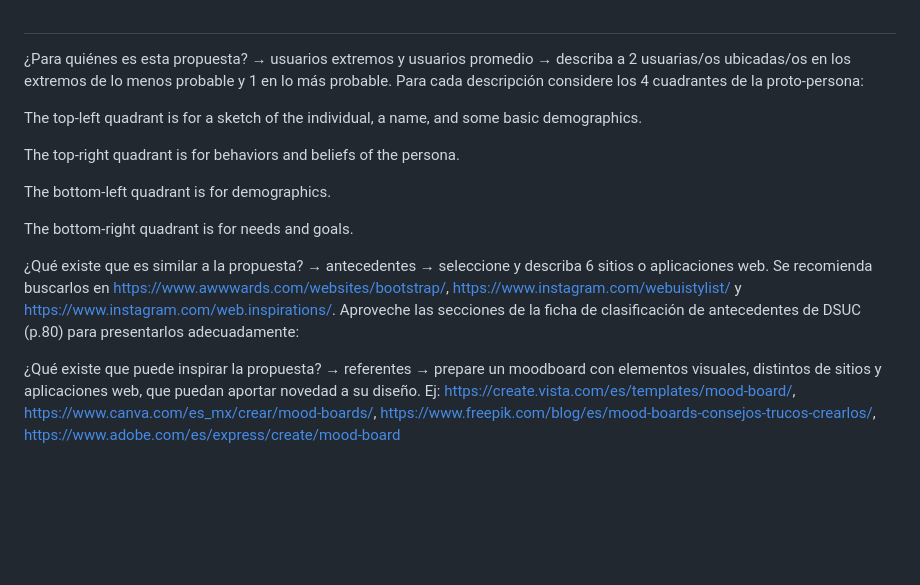
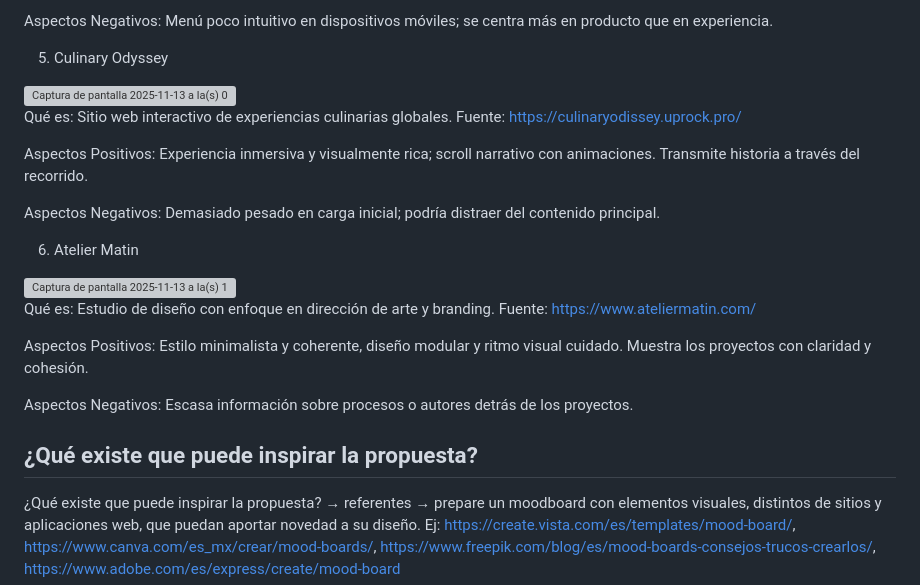
Before and after one commit to Marita03/Trabajo-final-IDW, a Markdown page: README.md, the part around one of its changes. Drawn GitHub-style; blank space fills up the shorter version; grey boxes are pictures that could not be loaded.

```diff
--- a/README.md
+++ b/README.md
@@ -65,16 +80,33 @@ Emprendedor de 45 años, dueño de una pyme, con poco conocimiento en diseño y
+Aspectos Negativos:
+Menú poco intuitivo en dispositivos móviles; se centra más en producto que en experiencia.
+
+5. Culinary Odyssey
+<img width="1424" height="778" alt="Captura de pantalla 2025-11-13 a la(s) 09 59 41" src="https://github.com/user-attachments/assets/456be53e-be02-4f86-9f0f-20f4f9b719c9" />
+
+Qué es: Sitio web interactivo de experiencias culinarias globales.
+Fuente: https://culinaryodissey.uprock.pro/
+
+Aspectos Positivos:
+Experiencia inmersiva y visualmente rica; scroll narrativo con animaciones. Transmite historia a través del recorrido.
+
+Aspectos Negativos:
+Demasiado pesado en carga inicial; podría distraer del contenido principal.
+
+6. Atelier Matin
+<img width="1424" height="778" alt="Captura de pantalla 2025-11-13 a la(s) 10 00 24" src="https://github.com/user-attachments/assets/13610088-4bcd-4fbc-bb0e-b102ba8edbb5" />
+
+Qué es: Estudio de diseño con enfoque en dirección de arte y branding.
+Fuente: https://www.ateliermatin.com/
+
+Aspectos Positivos:
+Estilo minimalista y coherente, diseño modular y ritmo visual cuidado. Muestra los proyectos con claridad y cohesión.
+
+Aspectos Negativos:
+Escasa información sobre procesos o autores detrás de los proyectos.
+
+## ¿Qué existe que puede inspirar la propuesta?
 
 
 
-¿Para quiénes es esta propuesta? → usuarios extremos y usuarios promedio → describa a 2 usuarias/os ubicadas/os en los extremos de lo menos probable y 1 en lo más probable. Para cada descripción considere los 4 cuadrantes de la proto-persona:
-
-The top-left quadrant is for a sketch of the individual, a name, and some basic demographics.
-
-The top-right quadrant is for behaviors and beliefs of the persona.
-
-The bottom-left quadrant is for demographics.
-
-The bottom-right quadrant is for needs and goals.
-
-¿Qué existe que es similar a la propuesta? → antecedentes → seleccione y describa 6 sitios o aplicaciones web. Se recomienda buscarlos en https://www.awwwards.com/websites/bootstrap/, https://www.instagram.com/webuistylist/ y https://www.instagram.com/web.inspirations/. Aproveche las secciones de la ficha de clasificación de antecedentes de DSUC (p.80) para presentarlos adecuadamente:
 
 ¿Qué existe que puede inspirar la propuesta? → referentes → prepare un moodboard con elementos visuales, distintos de sitios y aplicaciones web, que puedan aportar novedad a su diseño. Ej: https://create.vista.com/es/templates/mood-board/, https://www.canva.com/es_mx/crear/mood-boards/, https://www.freepik.com/blog/es/mood-boards-consejos-trucos-crearlos/, https://www.adobe.com/es/express/create/mood-board
```
Also changed, not shown: other parts of README.md (+71 -56 lines).
